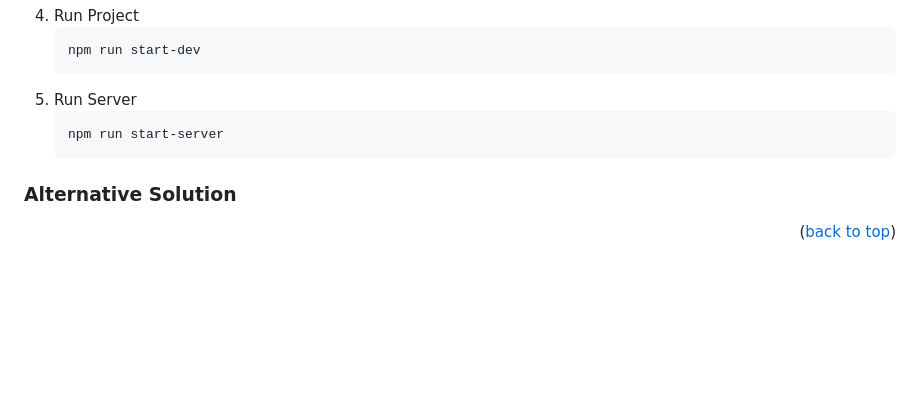
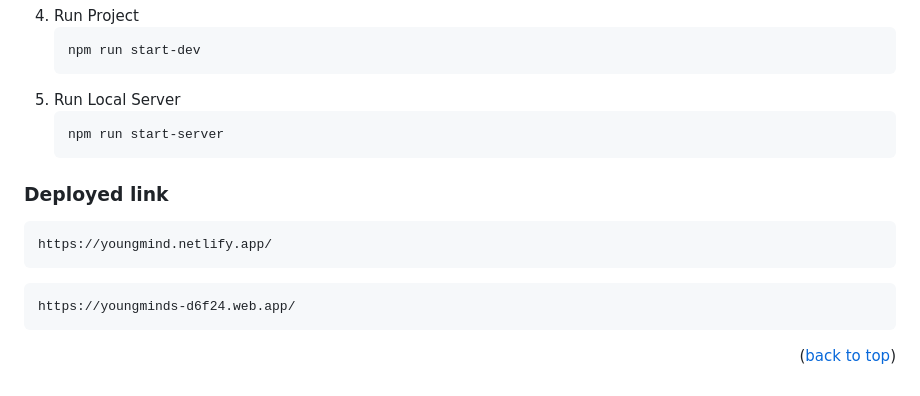
Before and after one commit to nararyacodetechy/Capstone-Konsultas-Remaja, a Markdown page: README.md, the part around the change. Drawn GitHub-style; blank space fills up the shorter version.

Commit message:
Update README.md
Add link deployed

````diff
--- a/README.md
+++ b/README.md
@@ -78,12 +78,20 @@ In order to run this project, it is necessary that the requirements must be met
    ```sh
    npm run start-dev
    ```
-5. Run Server
+5. Run Local Server
    ```sh
    npm run start-server
    ```
 
-### Alternative Solution
+### Deployed link
+   ```sh
+   https://youngmind.netlify.app/
+   ```
+
+   ```sh
+   https://youngminds-d6f24.web.app/
+   ```
+
 
 <p align="right">(<a href="#readme-top">back to top</a>)</p>
 
````
